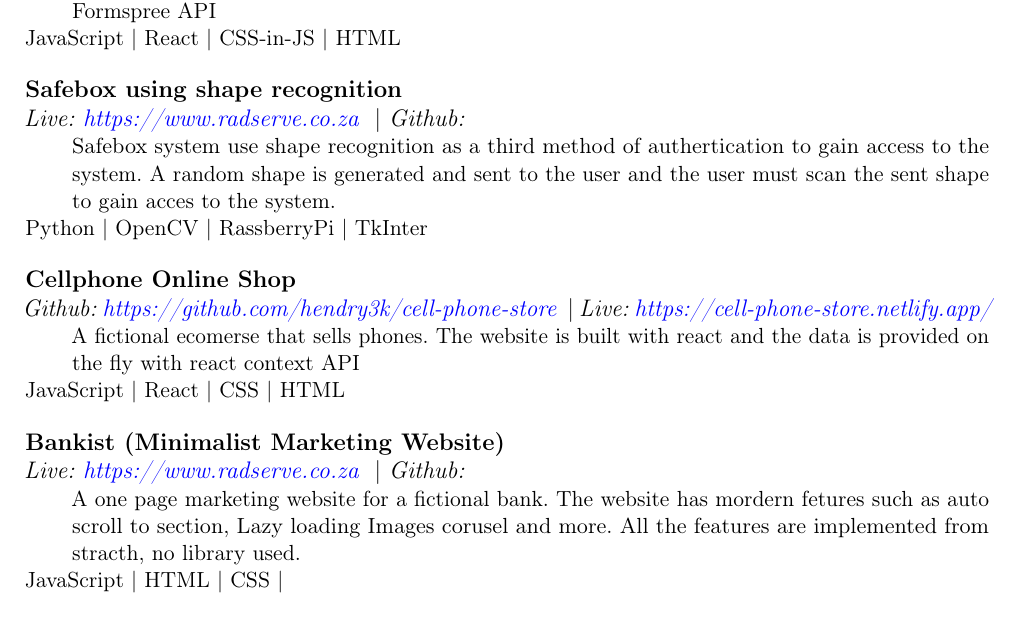
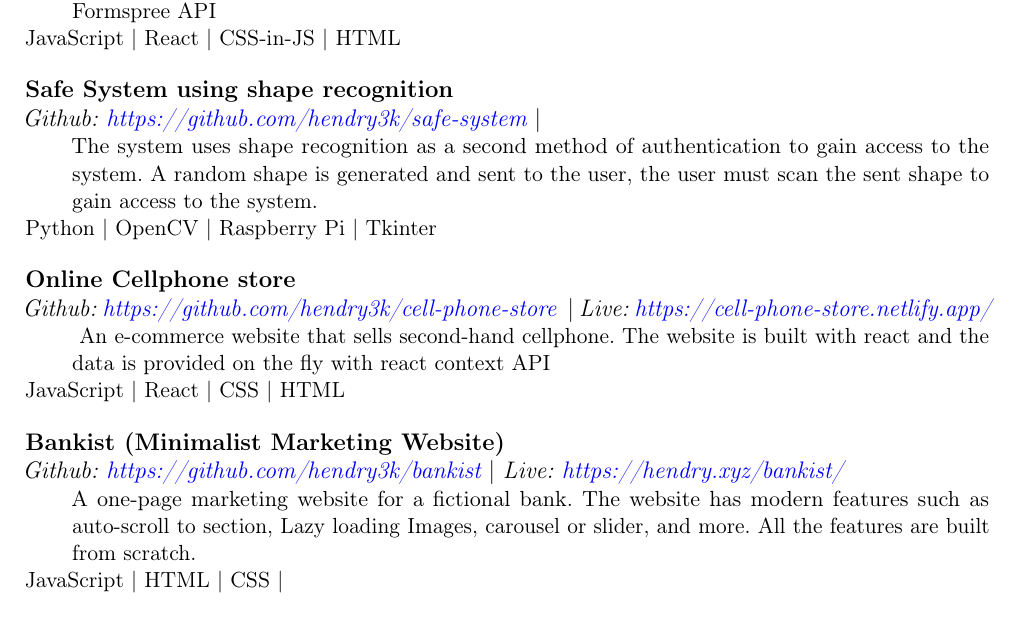
Before and after one commit to hendry3k/portfolio, a LaTeX CV (docs/cv/hendry_khoza_cv.tex): part of page 1 of 2, cut so that both start at the same text. Compiled offline with pdfLaTeX.

Commit message:
start applying

```diff
--- a/docs/cv/hendry_khoza_cv.tex
+++ b/docs/cv/hendry_khoza_cv.tex
@@ -137,27 +137,21 @@
 {JavaScript}{React}{CSS-in-JS}{HTML}
 \sepspace
 
-\ProjectsEntry{Safebox using shape recognition}
-{Live: \href{https://www.radserve.co.za}{https://www.radserve.co.za} }{Github:  }
-{Safebox system use shape recognition as a third method of authertication to gain
-access to the system. A random shape is generated and sent to the user and the
-user must scan the sent shape to gain acces to the system.}
-{Python}{OpenCV}{RassberryPi}{TkInter}
+\ProjectsEntry{Safe System using shape recognition}
+{Github: \href{https://github.com/hendry3k/safe-system}{https://github.com/hendry3k/safe-system}}{}
+{The system uses shape recognition as a second method of authentication to gain access to the system. A random shape is generated and sent to the user, the user must scan the sent shape to gain access to the system.}
+{Python}{OpenCV}{Raspberry Pi}{Tkinter}
 \sepspace
 
-\ProjectsEntry{Cellphone Online Shop}
+\ProjectsEntry{Online Cellphone store}
 {Github: \href{https://github.com/hendry3k/cell-phone-store}{https://github.com/hendry3k/cell-phone-store} }{Live: \href{https://cell-phone-store.netlify.app/}{https://cell-phone-store.netlify.app/}}
-{A fictional ecomerse that sells phones. The website is built with react and the data is provided on the fly with react context API}
+{ An e-commerce website that sells second-hand cellphone. The website is built with react and the data is provided on the fly with react context API}
 {JavaScript}{React}{CSS}{HTML}
 \sepspace
 
-
-
 \ProjectsEntry{Bankist (Minimalist Marketing Website)}
-{Live: \href{https://www.radserve.co.za}{https://www.radserve.co.za} }{Github:  }
-{A one page marketing website for a fictional bank. The website has mordern
-fetures such as auto scroll to section, Lazy loading Images corusel and more.
-All the features are implemented from stracth, no library used.}
+{Github: \href{https://github.com/hendry3k/bankist}{https://github.com/hendry3k/bankist}}{Live: \href{https://hendry.xyz/bankist/}{https://hendry.xyz/bankist/} }
+{A one-page marketing website for a fictional bank. The website has modern features such as auto-scroll to section, Lazy loading Images, carousel or slider, and more.  All the features are built from scratch.}
 {JavaScript}{HTML}{CSS}{}
 \sepspace
 
```
Also changed, not shown: docs/cv/hendry_khoza_cv.pdf.
